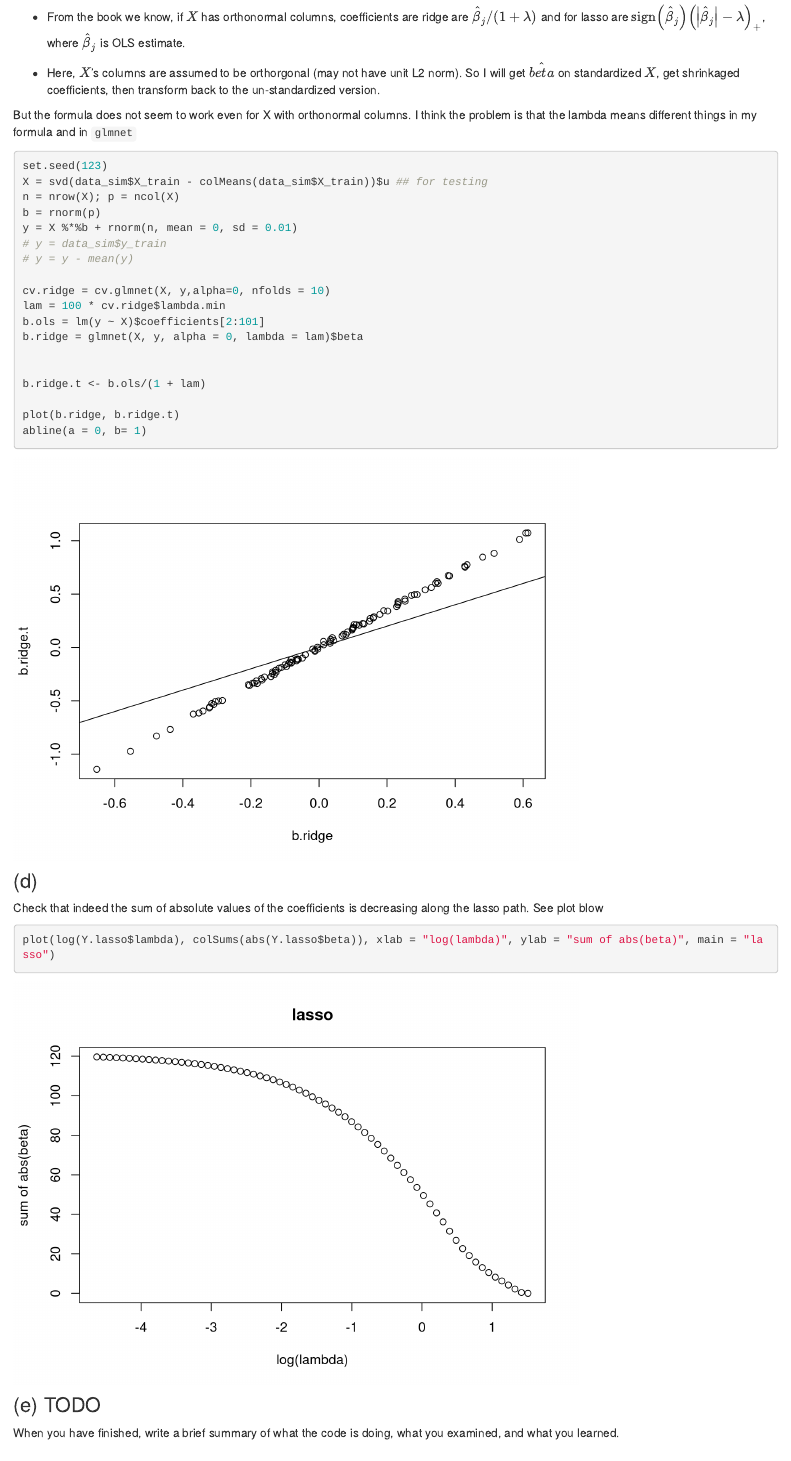
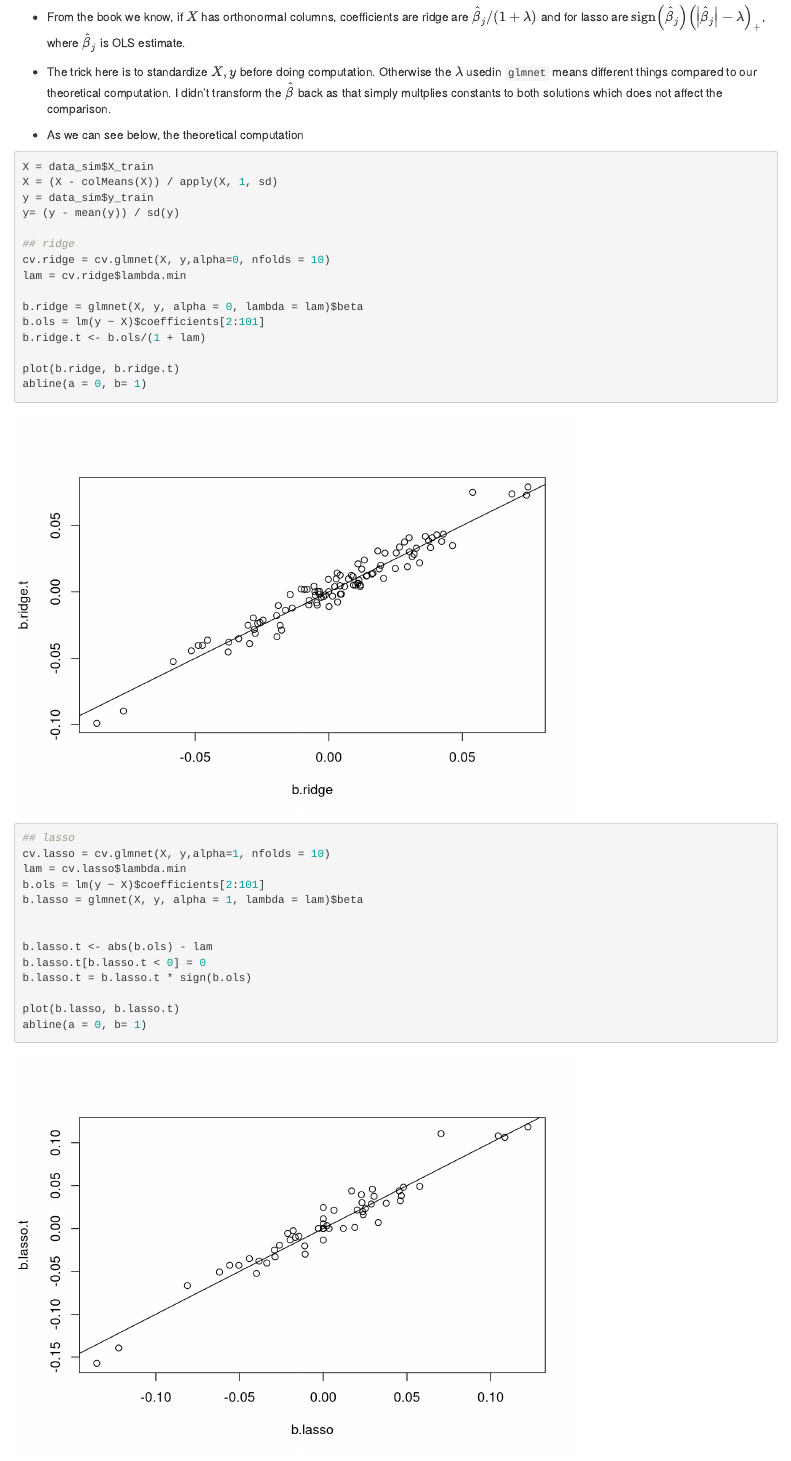
Before and after one commit to zihao12/stat348_hw, an R Markdown document (analysis/hw2.Rmd): the page in a window 1100 px wide, from 3600 px down. Rendered offline with R 4.5, knitr and Pandoc, with nearby package versions; drawn as R Markdown's standard HTML page in place of the format the file asks for.

Commit message:
update hw2

````diff
--- a/analysis/hw2.Rmd
+++ b/analysis/hw2.Rmd
@@ -89,27 +89,39 @@
 
 * From the book we know, if $X$ has orthonormal columns, coefficients are ridge are $\hat{\beta}_{j} /(1+\lambda)$ and for lasso are $\operatorname{sign}\left(\hat{\beta}_{j}\right)\left(\left|\hat{\beta}_{j}\right|-\lambda\right)_{+}$, where $\hat{\beta}_{j}$ is OLS estimate.
 
-* Here, $X$'s columns are assumed to be orthorgonal (may not have unit L2 norm). So I will get $\hat{beta}$ on standardized $X$, get shrinkaged coefficients, then transform back to the un-standardized version.
 
-But the formula does not seem to work even for X with orthonormal columns. I think the problem is that the lambda means different things in my formula and in `glmnet`
+* The trick here is to standardize $X, y$ before doing computation. Otherwise the $\lambda$ usedin `glmnet` means different things compared to our theoretical computation. I didn't transform the $\hat{\beta}$ back as that simply multplies constants to both solutions which does not affect the comparison.
+
+* As we can see below, the theoretical computation
 ```{r}
-set.seed(123)
-X = svd(data_sim$X_train - colMeans(data_sim$X_train))$u ## for testing
-n = nrow(X); p = ncol(X)
-b = rnorm(p)
-y = X %*%b + rnorm(n, mean = 0, sd = 0.01)
-# y = data_sim$y_train
-# y = y - mean(y)
+X = data_sim$X_train
+X = (X - colMeans(X)) / apply(X, 1, sd)
+y = data_sim$y_train
+y= (y - mean(y)) / sd(y)
 
+## ridge
 cv.ridge = cv.glmnet(X, y,alpha=0, nfolds = 10)
-lam = 100 * cv.ridge$lambda.min
+lam = cv.ridge$lambda.min
+
+b.ridge = glmnet(X, y, alpha = 0, lambda = lam)$beta
 b.ols = lm(y ~ X)$coefficients[2:101]
-b.ridge = glmnet(X, y, alpha = 0, lambda = lam)$beta
-
-
 b.ridge.t <- b.ols/(1 + lam)
 
 plot(b.ridge, b.ridge.t)
+abline(a = 0, b= 1)
+
+## lasso
+cv.lasso = cv.glmnet(X, y,alpha=1, nfolds = 10)
+lam = cv.lasso$lambda.min
+b.ols = lm(y ~ X)$coefficients[2:101]
+b.lasso = glmnet(X, y, alpha = 1, lambda = lam)$beta
+
+
+b.lasso.t <- abs(b.ols) - lam
+b.lasso.t[b.lasso.t < 0] = 0
+b.lasso.t = b.lasso.t * sign(b.ols)
+
+plot(b.lasso, b.lasso.t)
 abline(a = 0, b= 1)
 ```
 
````
